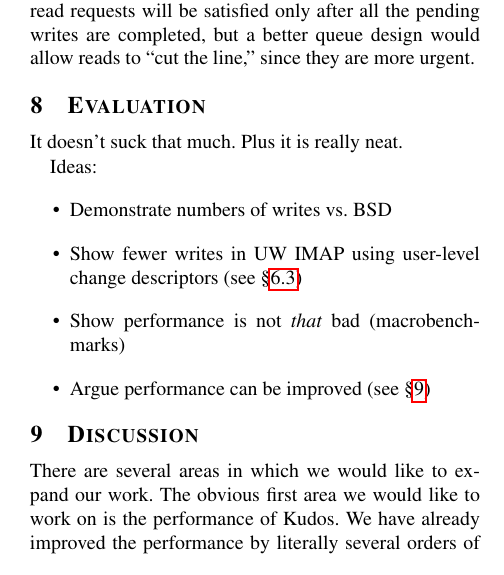
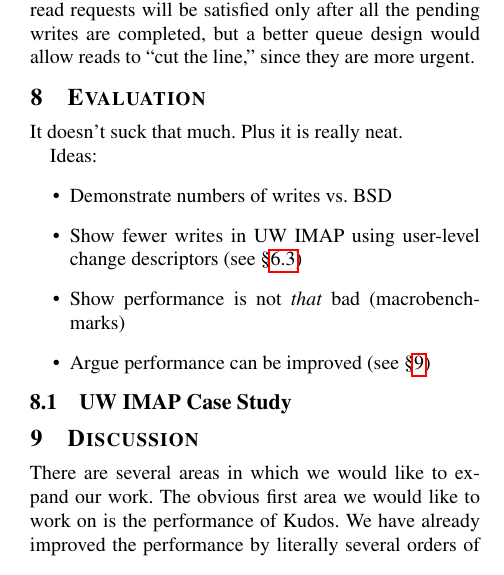
Before and after one commit to ucla-readable/fstitch-doc, a LaTeX paper (osdi/paper.tex, which reads osdi/evaluation.tex): part of one column of page 12 of 14, cut so that both start at the same text. Compiled offline with pdfLaTeX.

Commit message:
r2397: Adding FIXMEs.

```diff
--- a/osdi/evaluation.tex
+++ b/osdi/evaluation.tex
@@ -1,6 +1,7 @@
 \section {Evaluation}
 \label{sec:evaluation}
-\label{sec:evaluation:uwimap}
+
+% FIXME
 
 It doesn't suck that much. Plus it is really neat.
 
@@ -11,3 +12,8 @@ Ideas:
 \item Show performance is not \emph{that} bad (macrobenchmarks)
 \item Argue performance can be improved (see \S\ref{sec:discussion})
 \end{itemize}
+
+\subsection {UW IMAP Case Study}
+\label{sec:evaluation:uwimap}
+
+% FIXME
```
Also changed, not shown: osdi/conclusion.tex (+2 -0 lines).
